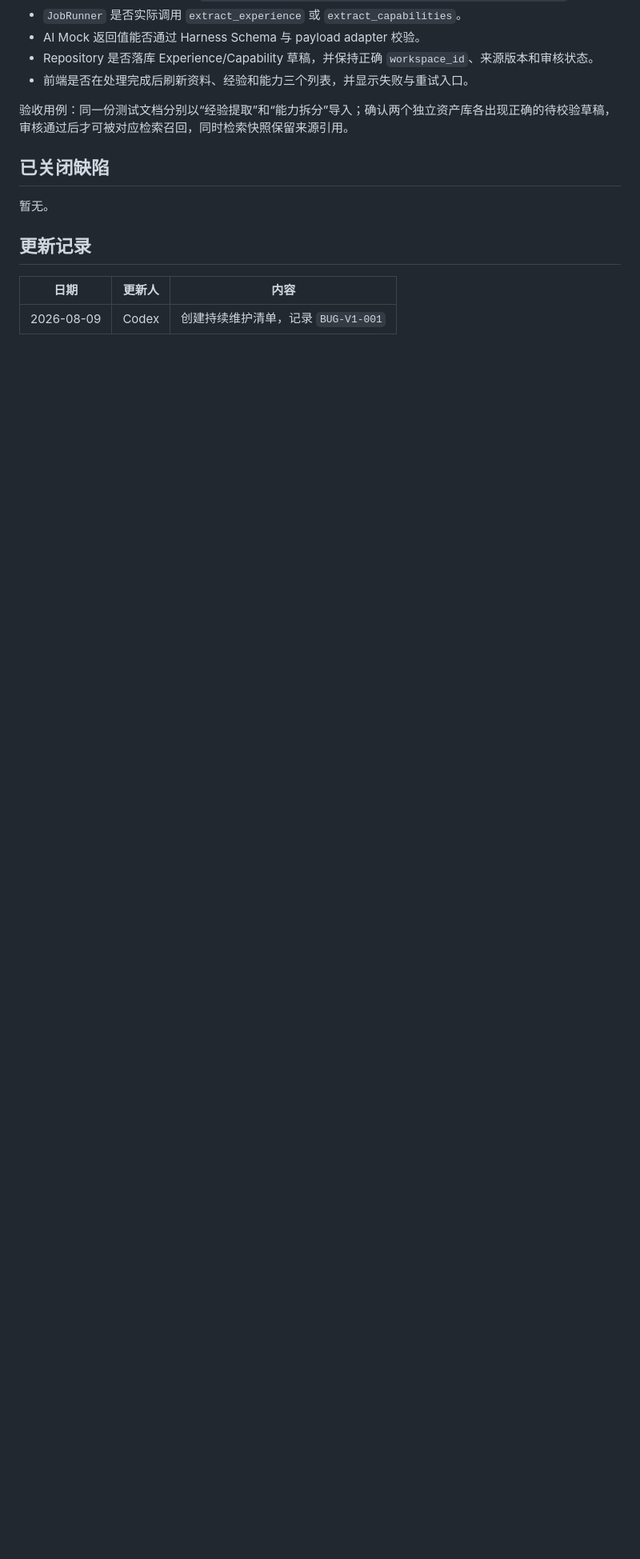
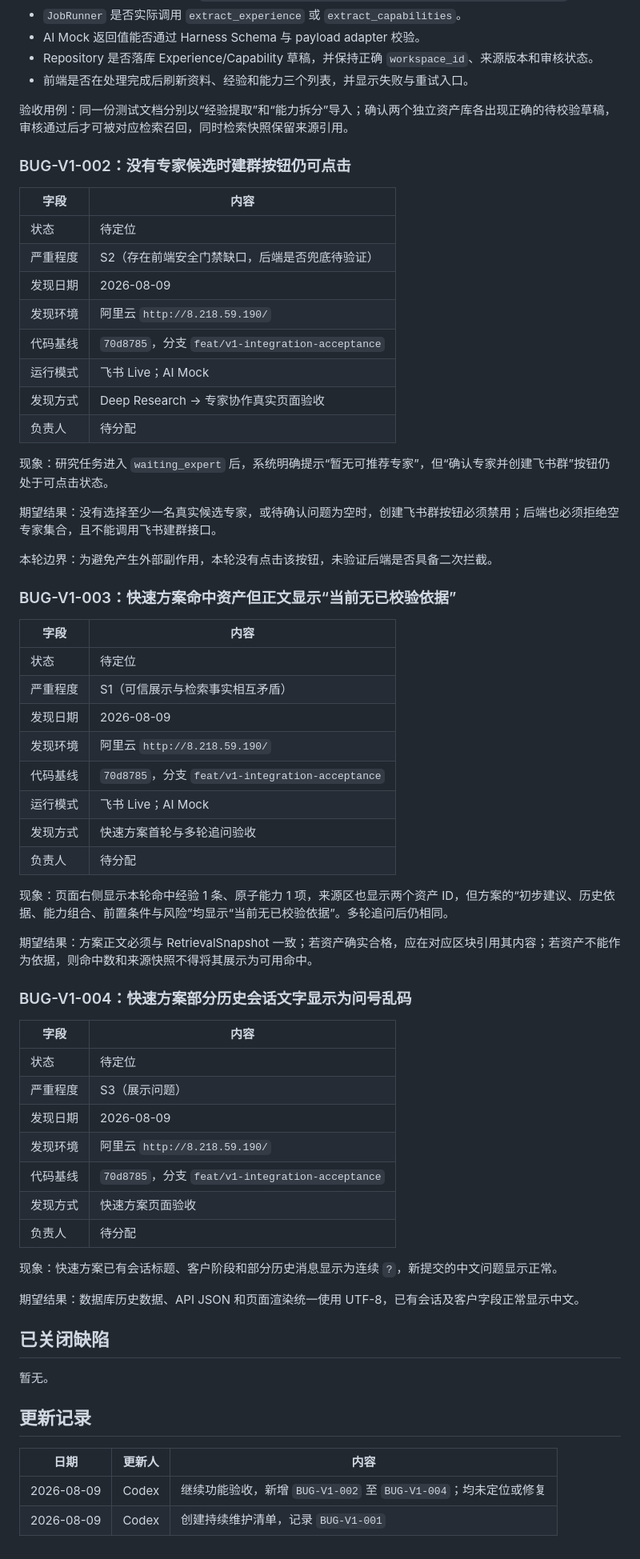
Before and after one commit to TTJTR/taodaobao-engine, a Markdown page: docs/V1_BUG_LIST.md, the part around one of its changes. Shown at 80% size. Drawn GitHub-style; blank space fills up the shorter version.

Commit message:
docs(v1): record continued cloud acceptance

```diff
--- a/docs/V1_BUG_LIST.md
+++ b/docs/V1_BUG_LIST.md
@@ -74,6 +74,58 @@
 
 验收用例：同一份测试文档分别以“经验提取”和“能力拆分”导入；确认两个独立资产库各出现正确的待校验草稿，审核通过后才可被对应检索召回，同时检索快照保留来源引用。
 
+### BUG-V1-002：没有专家候选时建群按钮仍可点击
+
+| 字段 | 内容 |
+|---|---|
+| 状态 | 待定位 |
+| 严重程度 | S2（存在前端安全门禁缺口，后端是否兜底待验证） |
+| 发现日期 | 2026-08-09 |
+| 发现环境 | 阿里云 `http://8.218.59.190/` |
+| 代码基线 | `70d8785`，分支 `feat/v1-integration-acceptance` |
+| 运行模式 | 飞书 Live；AI Mock |
+| 发现方式 | Deep Research → 专家协作真实页面验收 |
+| 负责人 | 待分配 |
+
+现象：研究任务进入 `waiting_expert` 后，系统明确提示“暂无可推荐专家”，但“确认专家并创建飞书群”按钮仍处于可点击状态。
+
+期望结果：没有选择至少一名真实候选专家，或待确认问题为空时，创建飞书群按钮必须禁用；后端也必须拒绝空专家集合，且不能调用飞书建群接口。
+
+本轮边界：为避免产生外部副作用，本轮没有点击该按钮，未验证后端是否具备二次拦截。
+
+### BUG-V1-003：快速方案命中资产但正文显示“当前无已校验依据”
+
+| 字段 | 内容 |
+|---|---|
+| 状态 | 待定位 |
+| 严重程度 | S1（可信展示与检索事实相互矛盾） |
+| 发现日期 | 2026-08-09 |
+| 发现环境 | 阿里云 `http://8.218.59.190/` |
+| 代码基线 | `70d8785`，分支 `feat/v1-integration-acceptance` |
+| 运行模式 | 飞书 Live；AI Mock |
+| 发现方式 | 快速方案首轮与多轮追问验收 |
+| 负责人 | 待分配 |
+
+现象：页面右侧显示本轮命中经验 1 条、原子能力 1 项，来源区也显示两个资产 ID，但方案的“初步建议、历史依据、能力组合、前置条件与风险”均显示“当前无已校验依据”。多轮追问后仍相同。
+
+期望结果：方案正文必须与 RetrievalSnapshot 一致；若资产确实合格，应在对应区块引用其内容；若资产不能作为依据，则命中数和来源快照不得将其展示为可用命中。
+
+### BUG-V1-004：快速方案部分历史会话文字显示为问号乱码
+
+| 字段 | 内容 |
+|---|---|
+| 状态 | 待定位 |
+| 严重程度 | S3（展示问题） |
+| 发现日期 | 2026-08-09 |
+| 发现环境 | 阿里云 `http://8.218.59.190/` |
+| 代码基线 | `70d8785`，分支 `feat/v1-integration-acceptance` |
+| 发现方式 | 快速方案页面验收 |
+| 负责人 | 待分配 |
+
+现象：快速方案已有会话标题、客户阶段和部分历史消息显示为连续 `?`，新提交的中文问题显示正常。
+
+期望结果：数据库历史数据、API JSON 和页面渲染统一使用 UTF-8，已有会话及客户字段正常显示中文。
+
 ## 已关闭缺陷
 
 暂无。
@@ -82,4 +134,5 @@
 
 | 日期 | 更新人 | 内容 |
 |---|---|---|
+| 2026-08-09 | Codex | 继续功能验收，新增 `BUG-V1-002` 至 `BUG-V1-004`；均未定位或修复 |
 | 2026-08-09 | Codex | 创建持续维护清单，记录 `BUG-V1-001` |
```
Also changed, not shown: other parts of docs/V1_BUG_LIST.md (+1 -1 lines), evals/V1云端集成验收报告_20260809.md (+18 -0 lines).
